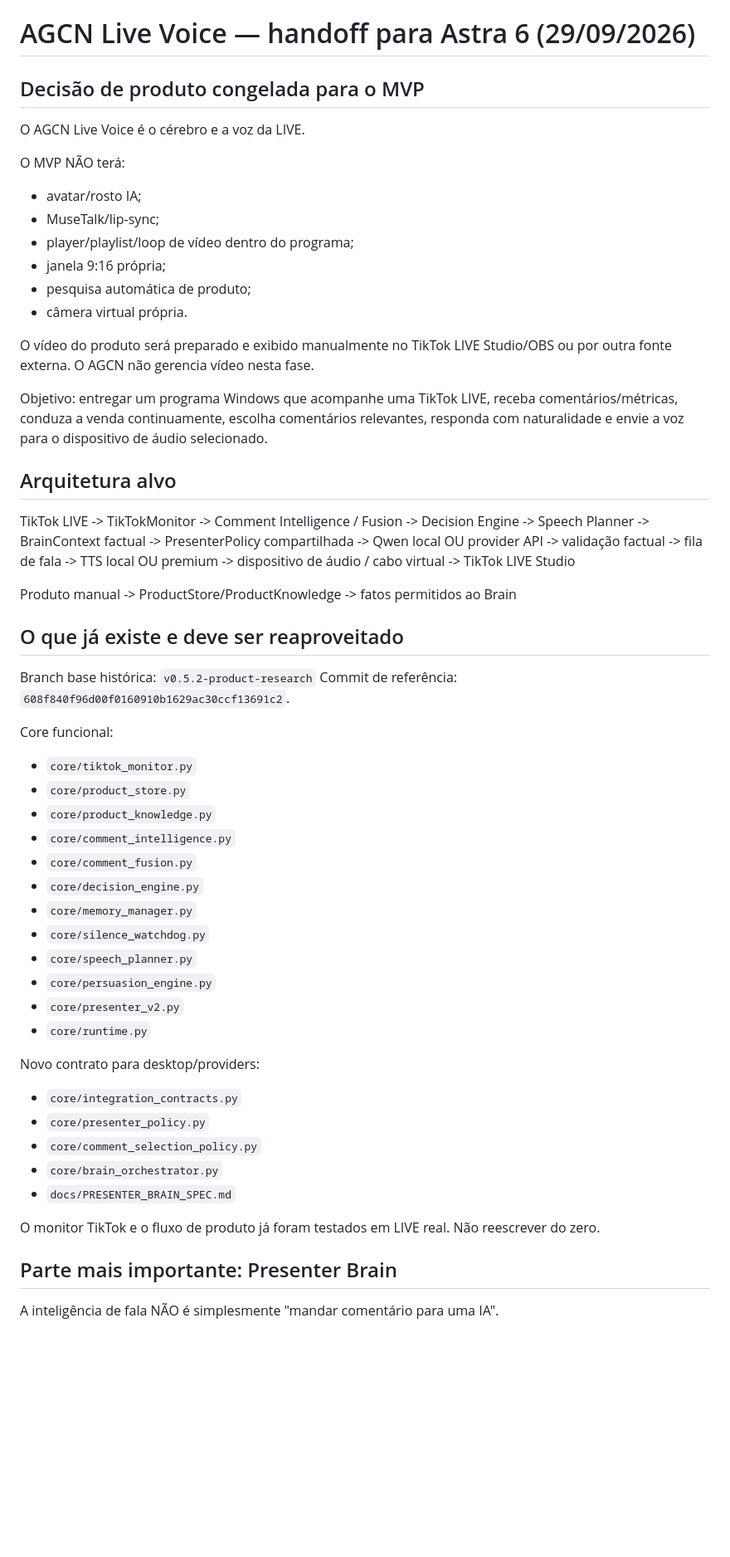
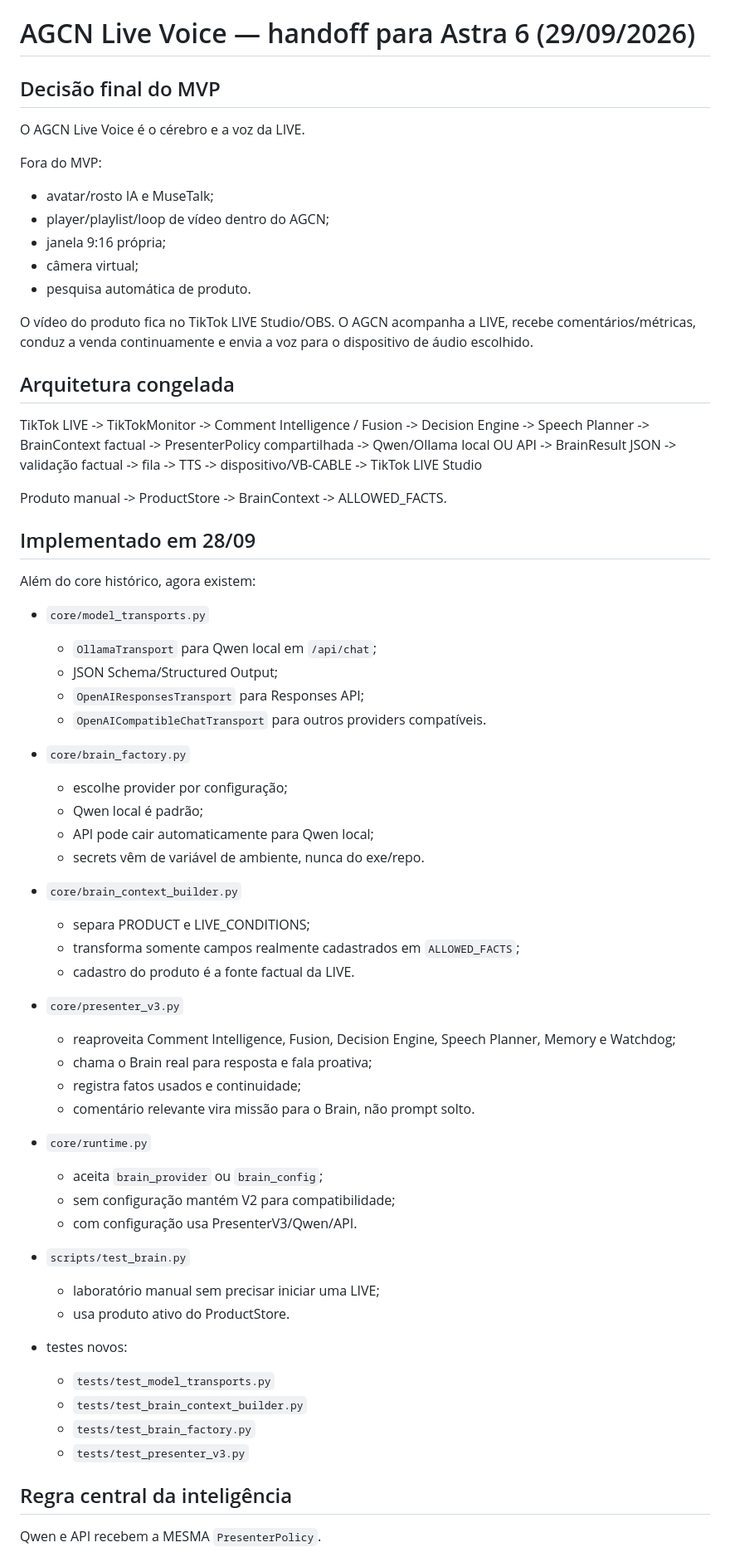
Before and after one commit to adrse/AGCN-Live-Voice, a Markdown page: docs/ASTRA_HANDOFF_2026-09-29.md, the part around one of its changes. Shown at 83% size. Rendered like a GitHub page; blank space fills up the shorter version.

Commit message:
docs: atualiza handoff com Brain real implementado

```diff
--- a/docs/ASTRA_HANDOFF_2026-09-29.md
+++ b/docs/ASTRA_HANDOFF_2026-09-29.md
@@ -1,22 +1,19 @@
 # AGCN Live Voice — handoff para Astra 6 (29/09/2026)
 
-## Decisão de produto congelada para o MVP
+## Decisão final do MVP
 
 O AGCN Live Voice é o cérebro e a voz da LIVE.
 
-O MVP NÃO terá:
-- avatar/rosto IA;
-- MuseTalk/lip-sync;
-- player/playlist/loop de vídeo dentro do programa;
+Fora do MVP:
+- avatar/rosto IA e MuseTalk;
+- player/playlist/loop de vídeo dentro do AGCN;
 - janela 9:16 própria;
-- pesquisa automática de produto;
-- câmera virtual própria.
+- câmera virtual;
+- pesquisa automática de produto.
 
-O vídeo do produto será preparado e exibido manualmente no TikTok LIVE Studio/OBS ou por outra fonte externa. O AGCN não gerencia vídeo nesta fase.
+O vídeo do produto fica no TikTok LIVE Studio/OBS. O AGCN acompanha a LIVE, recebe comentários/métricas, conduz a venda continuamente e envia a voz para o dispositivo de áudio escolhido.
 
-Objetivo: entregar um programa Windows que acompanhe uma TikTok LIVE, receba comentários/métricas, conduza a venda continuamente, escolha comentários relevantes, responda com naturalidade e envie a voz para o dispositivo de áudio selecionado.
-
-## Arquitetura alvo
+## Arquitetura congelada
 
 TikTok LIVE
 -> TikTokMonitor
@@ -25,44 +22,59 @@ TikTok LIVE
 -> Speech Planner
 -> BrainContext factual
 -> PresenterPolicy compartilhada
--> Qwen local OU provider API
+-> Qwen/Ollama local OU API
+-> BrainResult JSON
 -> validação factual
--> fila de fala
--> TTS local OU premium
--> dispositivo de áudio / cabo virtual
+-> fila
+-> TTS
+-> dispositivo/VB-CABLE
 -> TikTok LIVE Studio
 
-Produto manual -> ProductStore/ProductKnowledge -> fatos permitidos ao Brain
+Produto manual -> ProductStore -> BrainContext -> ALLOWED_FACTS.
 
-## O que já existe e deve ser reaproveitado
+## Implementado em 28/09
 
-Branch base histórica: `v0.5.2-product-research`
-Commit de referência: `608f840f96d00f0160910b1629ac30ccf13691c2`.
+Além do core histórico, agora existem:
 
-Core funcional:
-- `core/tiktok_monitor.py`
-- `core/product_store.py`
-- `core/product_knowledge.py`
-- `core/comment_intelligence.py`
-- `core/comment_fusion.py`
-- `core/decision_engine.py`
-- `core/memory_manager.py`
-- `core/silence_watchdog.py`
-- `core/speech_planner.py`
-- `core/persuasion_engine.py`
-- `core/presenter_v2.py`
+- `core/model_transports.py`
+  - `OllamaTransport` para Qwen local em `/api/chat`;
+  - JSON Schema/Structured Output;
+  - `OpenAIResponsesTransport` para Responses API;
+  - `OpenAICompatibleChatTransport` para outros providers compatíveis.
+
+- `core/brain_factory.py`
+  - escolhe provider por configuração;
+  - Qwen local é padrão;
+  - API pode cair automaticamente para Qwen local;
+  - secrets vêm de variável de ambiente, nunca do exe/repo.
+
+- `core/brain_context_builder.py`
+  - separa PRODUCT e LIVE_CONDITIONS;
+  - transforma somente campos realmente cadastrados em `ALLOWED_FACTS`;
+  - cadastro do produto é a fonte factual da LIVE.
+
+- `core/presenter_v3.py`
+  - reaproveita Comment Intelligence, Fusion, Decision Engine, Speech Planner, Memory e Watchdog;
+  - chama o Brain real para resposta e fala proativa;
+  - registra fatos usados e continuidade;
+  - comentário relevante vira missão para o Brain, não prompt solto.
+
 - `core/runtime.py`
+  - aceita `brain_provider` ou `brain_config`;
+  - sem configuração mantém V2 para compatibilidade;
+  - com configuração usa PresenterV3/Qwen/API.
 
-Novo contrato para desktop/providers:
-- `core/integration_contracts.py`
-- `core/presenter_policy.py`
-- `core/comment_selection_policy.py`
-- `core/brain_orchestrator.py`
-- `docs/PRESENTER_BRAIN_SPEC.md`
+- `scripts/test_brain.py`
+  - laboratório manual sem precisar iniciar uma LIVE;
+  - usa produto ativo do ProductStore.
 
-O monitor TikTok e o fluxo de produto já foram testados em LIVE real. Não reescrever do zero.
+- testes novos:
+  - `tests/test_model_transports.py`
+  - `tests/test_brain_context_builder.py`
+  - `tests/test_brain_factory.py`
+  - `tests/test_presenter_v3.py`
 
-## Parte mais importante: Presenter Brain
+## Regra central da inteligência
 
-A inteligência de fala NÃO é simplesmente "mandar comentário para uma IA".
+Qwen e API recebem a MESMA `PresenterPolicy`.
 
```
Also changed, not shown: other parts of docs/ASTRA_HANDOFF_2026-09-29.md (+93 -133 lines).
